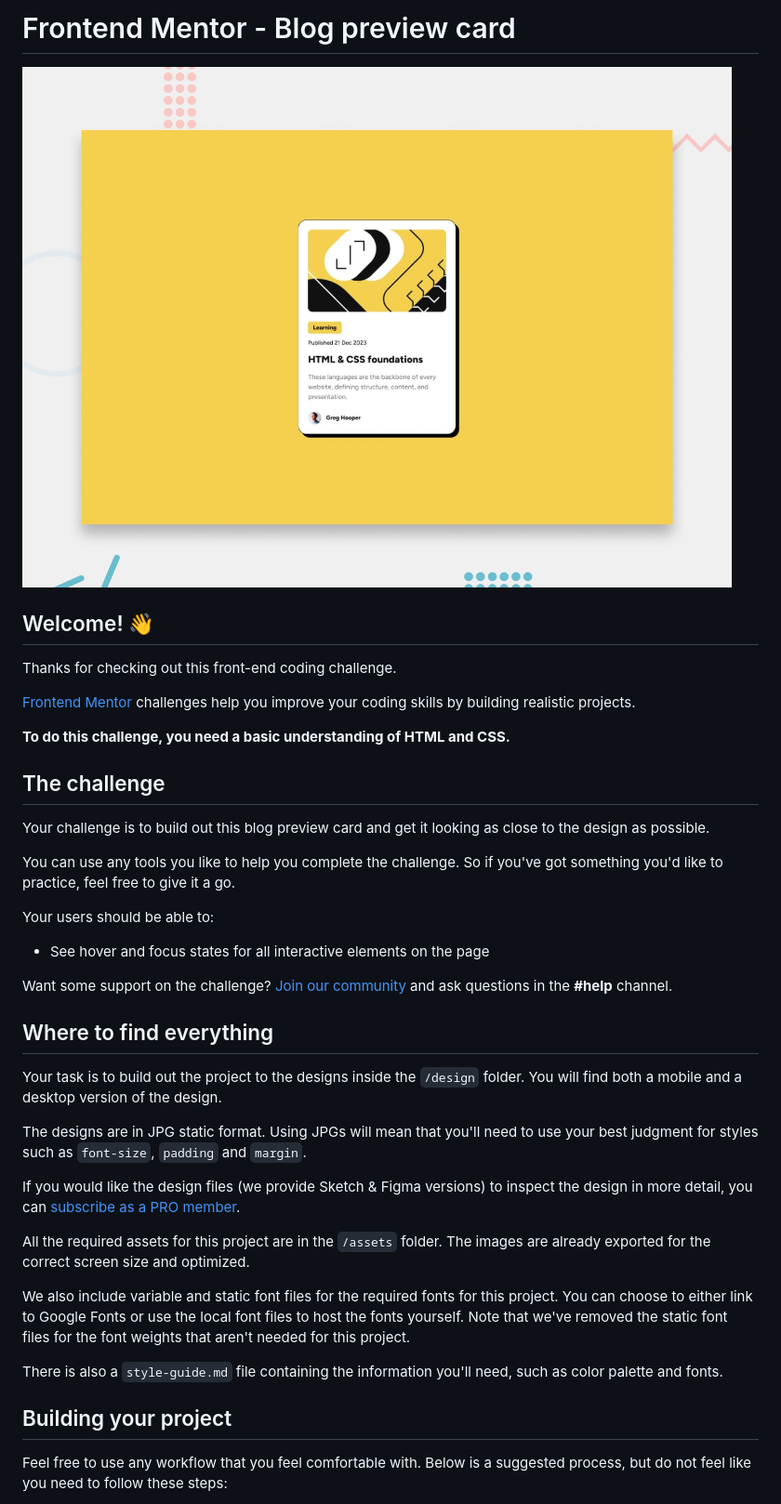
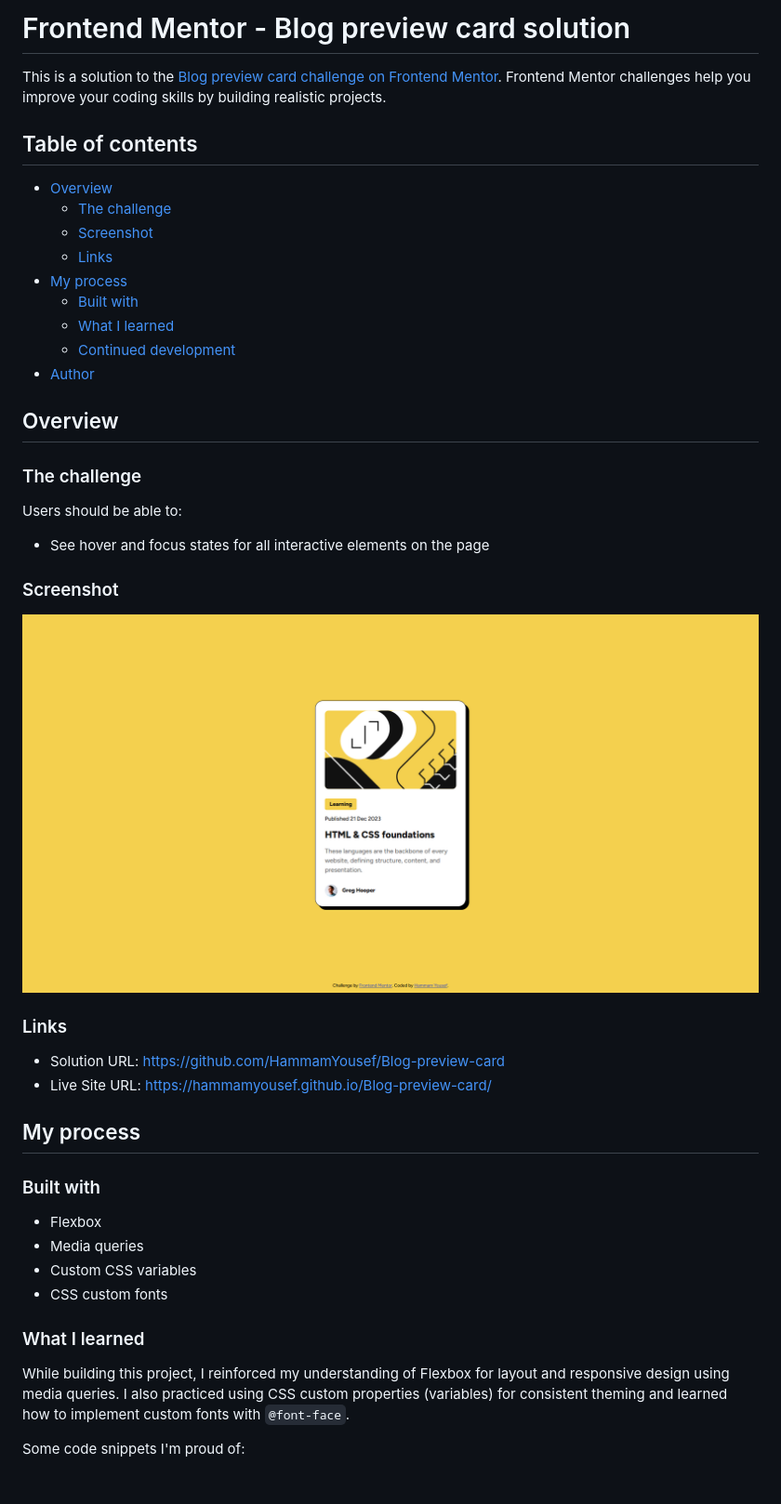
Before and after one commit to HammamYousef/Blog-preview-card, a Markdown page: README.md, the part around the change printed below. Shown: that part at 93% size. Rendered like a GitHub page; pictures changed too: image.png (added); blank space fills up the shorter version.

```diff
--- a/README.md
+++ b/README.md
@@ -1,42 +1,48 @@
-# Frontend Mentor - Blog preview card
+# Frontend Mentor - Blog preview card solution
 
-![Design preview for the Blog preview card coding challenge](./preview.jpg)
+This is a solution to the [Blog preview card challenge on Frontend Mentor](https://www.frontendmentor.io/challenges/blog-preview-card-ckPaj01IcS). Frontend Mentor challenges help you improve your coding skills by building realistic projects.
 
-## Welcome! 👋
+## Table of contents
 
-Thanks for checking out this front-end coding challenge.
+- [Overview](#overview)
+  - [The challenge](#the-challenge)
+  - [Screenshot](#screenshot)
+  - [Links](#links)
+- [My process](#my-process)
+  - [Built with](#built-with)
+  - [What I learned](#what-i-learned)
+  - [Continued development](#continued-development)
+- [Author](#author)
 
-[Frontend Mentor](https://www.frontendmentor.io) challenges help you improve your coding skills by building realistic projects.
+## Overview
 
-**To do this challenge, you need a basic understanding of HTML and CSS.**
+### The challenge
 
-## The challenge
-
-Your challenge is to build out this blog preview card and get it looking as close to the design as possible.
-
-You can use any tools you like to help you complete the challenge. So if you've got something you'd like to practice, feel free to give it a go.
-
-Your users should be able to:
+Users should be able to:
 
 - See hover and focus states for all interactive elements on the page
 
-Want some support on the challenge? [Join our community](https://www.frontendmentor.io/community) and ask questions in the **#help** channel.
+### Screenshot
 
-## Where to find everything
+![solution](image.png)
 
-Your task is to build out the project to the designs inside the `/design` folder. You will find both a mobile and a desktop version of the design.
+### Links
 
-The designs are in JPG static format. Using JPGs will mean that you'll need to use your best judgment for styles such as `font-size`, `padding` and `margin`.
+- Solution URL: https://github.com/HammamYousef/Blog-preview-card
+- Live Site URL: https://hammamyousef.github.io/Blog-preview-card/
 
-If you would like the design files (we provide Sketch & Figma versions) to inspect the design in more detail, you can [subscribe as a PRO member](https://www.frontendmentor.io/pro).
+## My process
 
-All the required assets for this project are in the `/assets` folder. The images are already exported for the correct screen size and optimized.
+### Built with
 
-We also include variable and static font files for the required fonts for this project. You can choose to either link to Google Fonts or use the local font files to host the fonts yourself. Note that we've removed the static font files for the font weights that aren't needed for this project.
+- Flexbox
+- Media queries
+- Custom CSS variables
+- CSS custom fonts
 
-There is also a `style-guide.md` file containing the information you'll need, such as color palette and fonts.
+### What I learned
 
-## Building your project
+While building this project, I reinforced my understanding of Flexbox for layout and responsive design using media queries. I also practiced using CSS custom properties (variables) for consistent theming and learned how to implement custom fonts with `@font-face`.
 
-Feel free to use any workflow that you feel comfortable with. Below is a suggested process, but do not feel like you need to follow these steps:
+Some code snippets I'm proud of:
 
```
Also changed, not shown: other parts of README.md (+28 -45 lines), README-template.md (deleted, +0 -110 lines).
